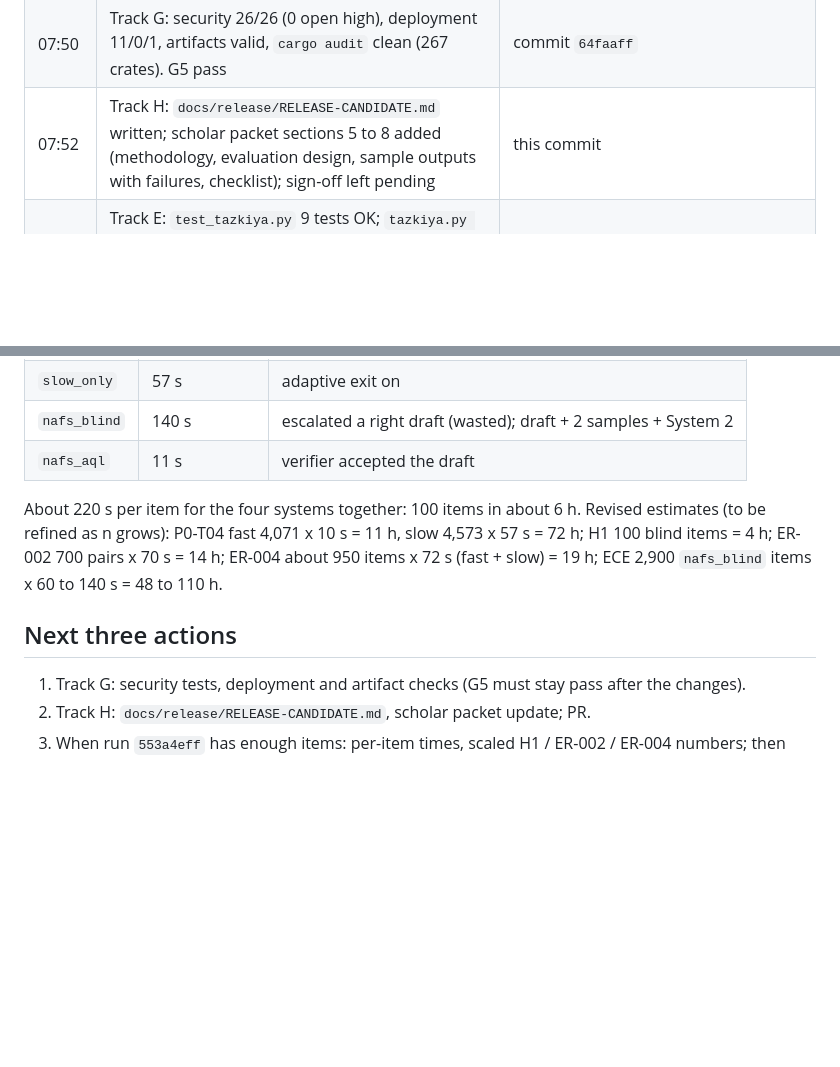
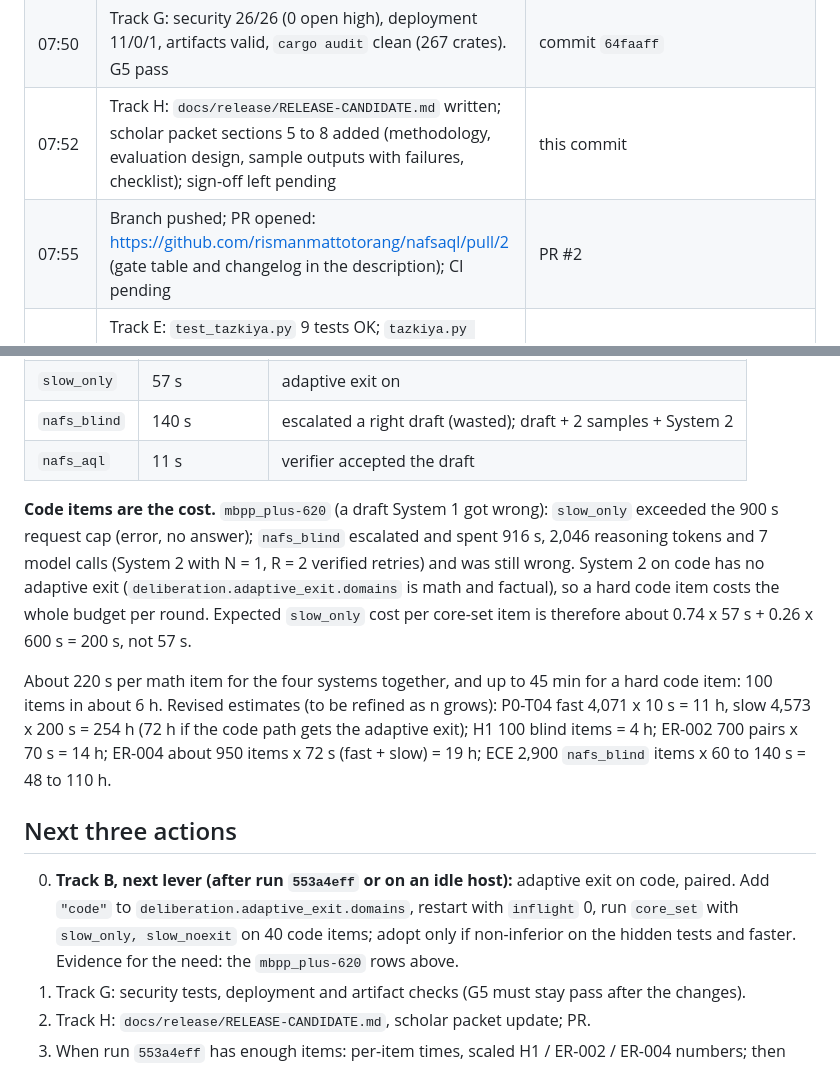
Before and after one commit to rismanmattotorang/nafsaql, a Markdown page: docs/status/PROGRESS.md, 2 parts joined by grey strips. Rendered like a GitHub page; blank space fills up the shorter version.

Commit message:
docs: code deliberation hits the request cap (measured in run 553a4eff)
Co-Authored-By: Claude Fable 5.1 <noreply@anthropic.com>

```diff
--- a/docs/status/PROGRESS.md
+++ b/docs/status/PROGRESS.md
@@ -13,6 +13,7 @@ Branch `feat/complete-nafs-aql`, started 2026-10-21 07:20 (+07) from `246c063`.
 | 07:46 | Track D: slots A/B (`-np 2` vs `-np 4`, interleaved x3): median ratio 2.75 vs 3.16, neither <= 2. Fallback applied: single-session profile and a 2-session limit documented (runbook, decision 002, A-066); threshold change proposed to the owner (HUMAN-NEEDED 4). G4 stays fail | `benchmarks/slots_ab_system1.json`, `docs/decisions/002-nfr007-single-session-profile.md` |
 | 07:50 | Track G: security 26/26 (0 open high), deployment 11/0/1, artifacts valid, `cargo audit` clean (267 crates). G5 pass | commit `64faaff` |
 | 07:52 | Track H: `docs/release/RELEASE-CANDIDATE.md` written; scholar packet sections 5 to 8 added (methodology, evaluation design, sample outputs with failures, checklist); sign-off left pending | this commit |
+| 07:55 | Branch pushed; PR opened: https://github.com/rismanmattotorang/nafsaql/pull/2 (gate table and changelog in the description); CI pending | PR #2 |
 | 07:33 | Track E: `test_tazkiya.py` 9 tests OK; `tazkiya.py build` reports 4 verified examples (needs 5,000); `train_unsloth.py --dry-run` valid on the built set; `RUNBOOK.md` commands match the scripts. No registry drill: decision 001 | `docs/decisions/001-registry-drill-and-tr007.md` |
 
 ## Running
@@ -28,10 +29,13 @@ Branch `feat/complete-nafs-aql`, started 2026-10-21 07:20 (+07) from `246c063`.
 | `nafs_blind` | 140 s | escalated a right draft (wasted); draft + 2 samples + System 2 |
 | `nafs_aql` | 11 s | verifier accepted the draft |
 
-About 220 s per item for the four systems together: 100 items in about 6 h. Revised estimates (to be refined as n grows): P0-T04 fast 4,071 x 10 s = 11 h, slow 4,573 x 57 s = 72 h; H1 100 blind items = 4 h; ER-002 700 pairs x 70 s = 14 h; ER-004 about 950 items x 72 s (fast + slow) = 19 h; ECE 2,900 `nafs_blind` items x 60 to 140 s = 48 to 110 h.
+**Code items are the cost.** `mbpp_plus-620` (a draft System 1 got wrong): `slow_only` exceeded the 900 s request cap (error, no answer); `nafs_blind` escalated and spent 916 s, 2,046 reasoning tokens and 7 model calls (System 2 with N = 1, R = 2 verified retries) and was still wrong. System 2 on code has no adaptive exit (`deliberation.adaptive_exit.domains` is math and factual), so a hard code item costs the whole budget per round. Expected `slow_only` cost per core-set item is therefore about 0.74 x 57 s + 0.26 x 600 s = 200 s, not 57 s.
+
+About 220 s per math item for the four systems together, and up to 45 min for a hard code item: 100 items in about 6 h. Revised estimates (to be refined as n grows): P0-T04 fast 4,071 x 10 s = 11 h, slow 4,573 x 200 s = 254 h (72 h if the code path gets the adaptive exit); H1 100 blind items = 4 h; ER-002 700 pairs x 70 s = 14 h; ER-004 about 950 items x 72 s (fast + slow) = 19 h; ECE 2,900 `nafs_blind` items x 60 to 140 s = 48 to 110 h.
 
 ## Next three actions
 
+0. **Track B, next lever (after run `553a4eff` or on an idle host):** adaptive exit on code, paired. Add `"code"` to `deliberation.adaptive_exit.domains`, restart with `inflight` 0, run `core_set` with `slow_only, slow_noexit` on 40 code items; adopt only if non-inferior on the hidden tests and faster. Evidence for the need: the `mbpp_plus-620` rows above.
 1. Track G: security tests, deployment and artifact checks (G5 must stay pass after the changes).
 2. Track H: `docs/release/RELEASE-CANDIDATE.md`, scholar packet update; PR.
 3. When run `553a4eff` has enough items: per-item times, scaled H1 / ER-002 / ER-004 numbers; then start the `calib_set` `nafs_blind` run: `core_set`, systems `fast_only, slow_only, nafs_blind, nafs_aql`, 100 items (H1 routing needs fast and slow in the same run as the blind gate; ER-004's blind arm needs fast and slow; ER-002 needs nafs_aql and slow). Then `calib_set` with `nafs_blind` for calibration labels.
```
Also changed, not shown: docs/release/RELEASE-CANDIDATE.md (+1 -1 lines).
